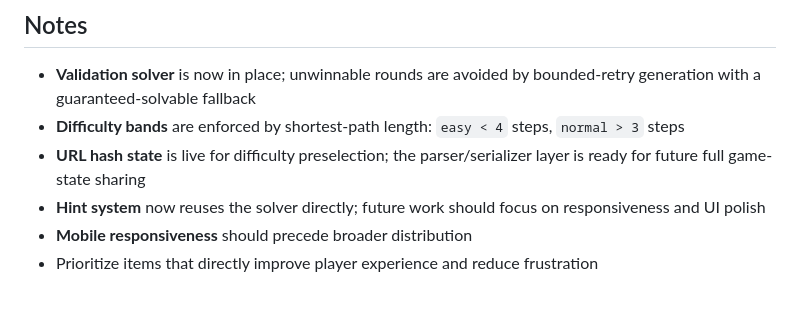
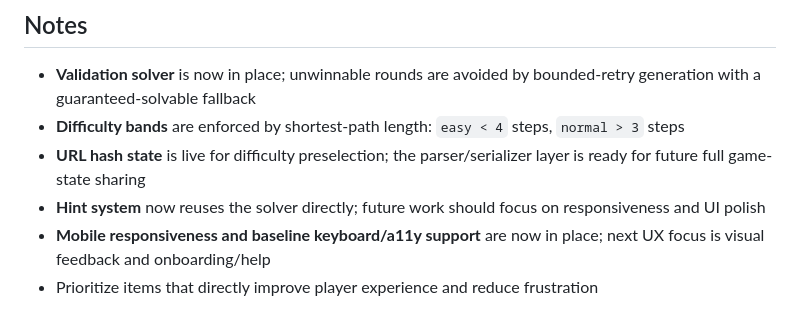
Before and after one commit to dom111/numbers-game, a Markdown page: TODO.md, the part around the change. GitHub-like rendering.

```diff
--- a/TODO.md
+++ b/TODO.md
@@ -81,5 +81,5 @@
 - **Difficulty bands** are enforced by shortest-path length: `easy < 4` steps, `normal > 3` steps
 - **URL hash state** is live for difficulty preselection; the parser/serializer layer is ready for future full game-state sharing
 - **Hint system** now reuses the solver directly; future work should focus on responsiveness and UI polish
-- **Mobile responsiveness** should precede broader distribution
+- **Mobile responsiveness and baseline keyboard/a11y support** are now in place; next UX focus is visual feedback and onboarding/help
 - Prioritize items that directly improve player experience and reduce frustration
```
Also changed, not shown: .github/copilot-instructions.md (+11 -0 lines), README.md (+2 -0 lines).
